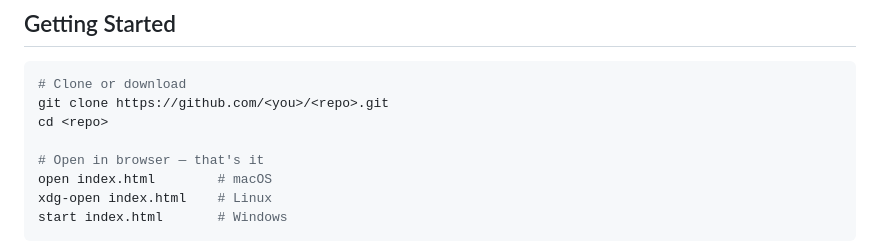
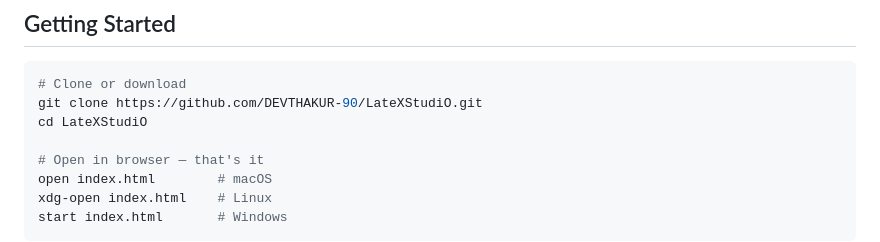
Before and after one commit to DEVTHAKUR-90/LateXStudiO, a Markdown page: README.md, the part around the change. Rendered like a GitHub page.

````diff
--- a/README.md
+++ b/README.md
@@ -136,8 +136,8 @@
 
 ```bash
 # Clone or download
-git clone https://github.com/<you>/<repo>.git
-cd <repo>
+git clone https://github.com/DEVTHAKUR-90/LateXStudiO.git
+cd LateXStudiO
 
 # Open in browser — that's it
 open index.html        # macOS
````
